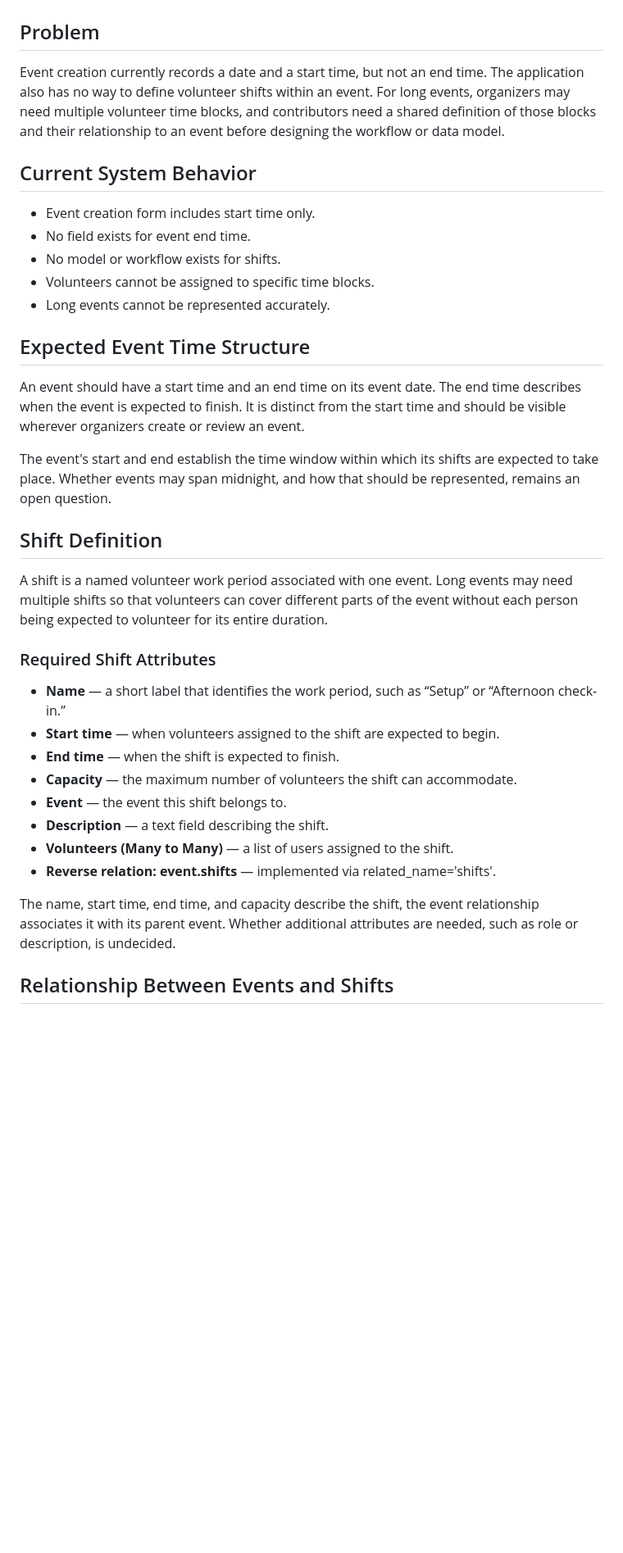
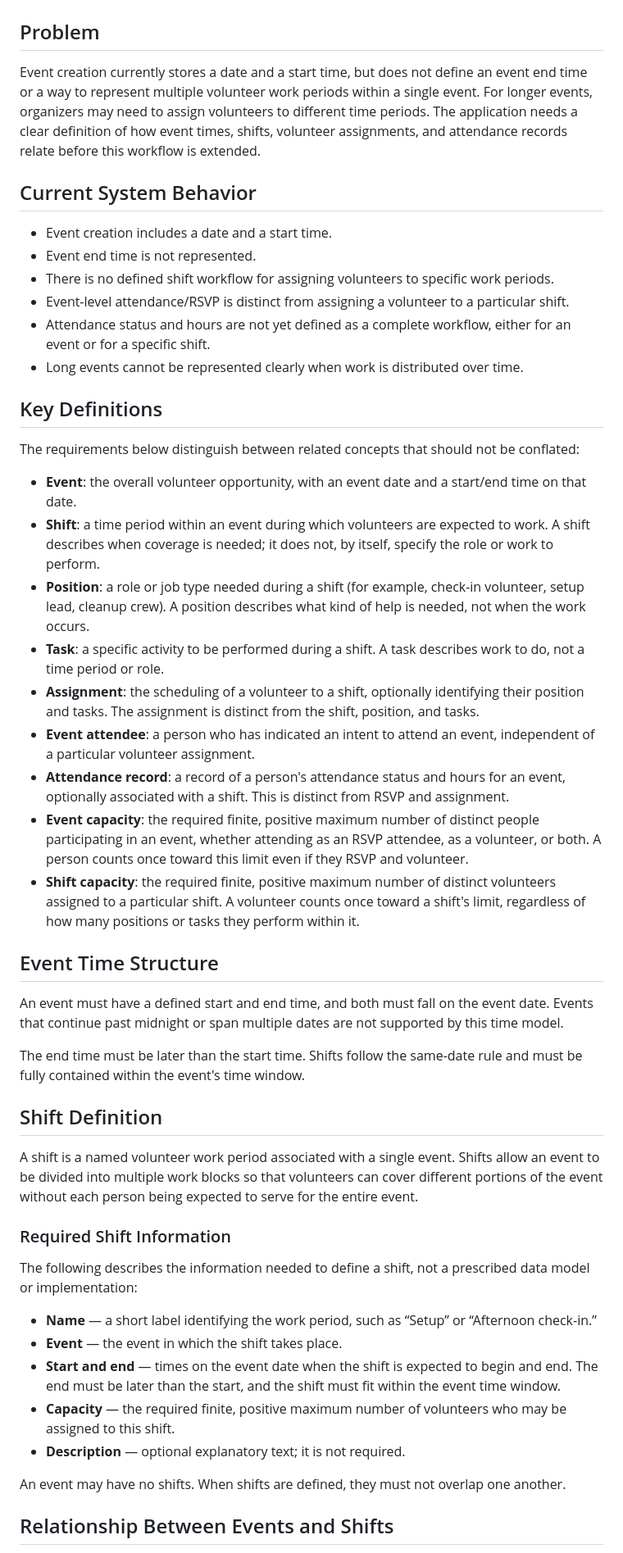
Before and after one commit to Community-TOS-Projects/event-volunteer-hub, a Markdown page: docs/requirements/event-shifts.md, the part around one of its changes. Shown at 82% size. Rendered like a GitHub page; blank space fills up the shorter version.

```diff
--- a/docs/requirements/event-shifts.md
+++ b/docs/requirements/event-shifts.md
@@ -1,34 +1,46 @@
 # Event Time Structure and Shift Requirements
 
 ## Problem
- Event creation currently records a date and a start time, but not an end time. The application also has no way to define volunteer shifts within an event. For long events, organizers may need multiple volunteer time blocks, and contributors need a shared definition of those blocks and their relationship to an event before designing the workflow or data model.
+Event creation currently stores a date and a start time, but does not define an event end time or a way to represent multiple volunteer work periods within a single event. For longer events, organizers may need to assign volunteers to different time periods. The application needs a clear definition of how event times, shifts, volunteer assignments, and attendance records relate before this workflow is extended.
 
 ## Current System Behavior
-- Event creation form includes start time only.
-- No field exists for event end time.
-- No model or workflow exists for shifts.
-- Volunteers cannot be assigned to specific time blocks.
-- Long events cannot be represented accurately.
+- Event creation includes a date and a start time.
+- Event end time is not represented.
+- There is no defined shift workflow for assigning volunteers to specific work periods.
+- Event-level attendance/RSVP is distinct from assigning a volunteer to a particular shift.
+- Attendance status and hours are not yet defined as a complete workflow, either for an event or for a specific shift.
+- Long events cannot be represented clearly when work is distributed over time.
 
-## Expected Event Time Structure
-An event should have a start time and an end time on its event date. The end time describes when the event is expected to finish. It is distinct from the start time and should be visible wherever organizers create or review an event.
+## Key Definitions
+The requirements below distinguish between related concepts that should not be conflated:
 
-The event's start and end establish the time window within which its shifts are expected to take place. Whether events may span midnight, and how that should be represented, remains an open question.
+- **Event**: the overall volunteer opportunity, with an event date and a start/end time on that date.
+- **Shift**: a time period within an event during which volunteers are expected to work. A shift describes when coverage is needed; it does not, by itself, specify the role or work to perform.
+- **Position**: a role or job type needed during a shift (for example, check-in volunteer, setup lead, cleanup crew). A position describes what kind of help is needed, not when the work occurs.
+- **Task**: a specific activity to be performed during a shift. A task describes work to do, not a time period or role.
+- **Assignment**: the scheduling of a volunteer to a shift, optionally identifying their position and tasks. The assignment is distinct from the shift, position, and tasks.
+- **Event attendee**: a person who has indicated an intent to attend an event, independent of a particular volunteer assignment.
+- **Attendance record**: a record of a person's attendance status and hours for an event, optionally associated with a shift. This is distinct from RSVP and assignment.
+- **Event capacity**: the required finite, positive maximum number of distinct people participating in an event, whether attending as an RSVP attendee, as a volunteer, or both. A person counts once toward this limit even if they RSVP and volunteer.
+- **Shift capacity**: the required finite, positive maximum number of distinct volunteers assigned to a particular shift. A volunteer counts once toward a shift's limit, regardless of how many positions or tasks they perform within it.
+
+## Event Time Structure
+An event must have a defined start and end time, and both must fall on the event date. Events that continue past midnight or span multiple dates are not supported by this time model.
+
+The end time must be later than the start time. Shifts follow the same-date rule and must be fully contained within the event's time window.
 
 ## Shift Definition
-A shift is a named volunteer work period associated with one event. Long events may need multiple shifts so that volunteers can cover different parts of the event without each person being expected to volunteer for its entire duration.
+A shift is a named volunteer work period associated with a single event. Shifts allow an event to be divided into multiple work blocks so that volunteers can cover different portions of the event without each person being expected to serve for the entire event.
 
-### Required Shift Attributes
+### Required Shift Information
+The following describes the information needed to define a shift, not a prescribed data model or implementation:
 
-- **Name** — a short label that identifies the work period, such as “Setup” or “Afternoon check-in.”
-- **Start time** — when volunteers assigned to the shift are expected to begin.
-- **End time** — when the shift is expected to finish.
-- **Capacity** — the maximum number of volunteers the shift can accommodate.
-- **Event** — the event this shift belongs to.
-- **Description** — a text field describing the shift.
-- **Volunteers (Many to Many)** — a list of users assigned to the shift.
-- **Reverse relation: event.shifts** — implemented via related_name='shifts'.
+- **Name** — a short label identifying the work period, such as “Setup” or “Afternoon check-in.”
+- **Event** — the event in which the shift takes place.
+- **Start and end** — times on the event date when the shift is expected to begin and end. The end must be later than the start, and the shift must fit within the event time window.
+- **Capacity** — the required finite, positive maximum number of volunteers who may be assigned to this shift.
+- **Description** — optional explanatory text; it is not required.
 
-The name, start time, end time, and capacity describe the shift, the event relationship associates it with its parent event. Whether additional attributes are needed, such as role or description, is undecided.
+An event may have no shifts. When shifts are defined, they must not overlap one another.
 
 ## Relationship Between Events and Shifts
```
Also changed, not shown: other parts of docs/requirements/event-shifts.md (+36 -52 lines).
